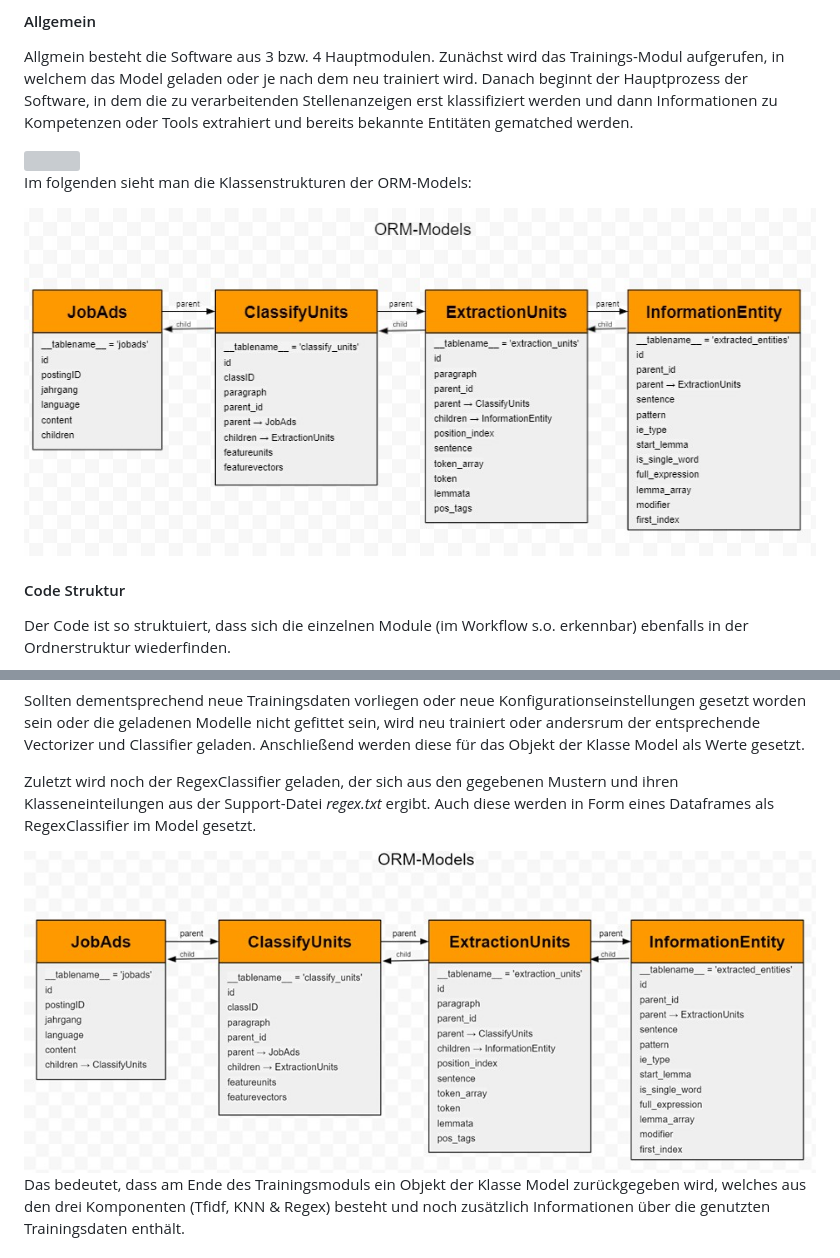
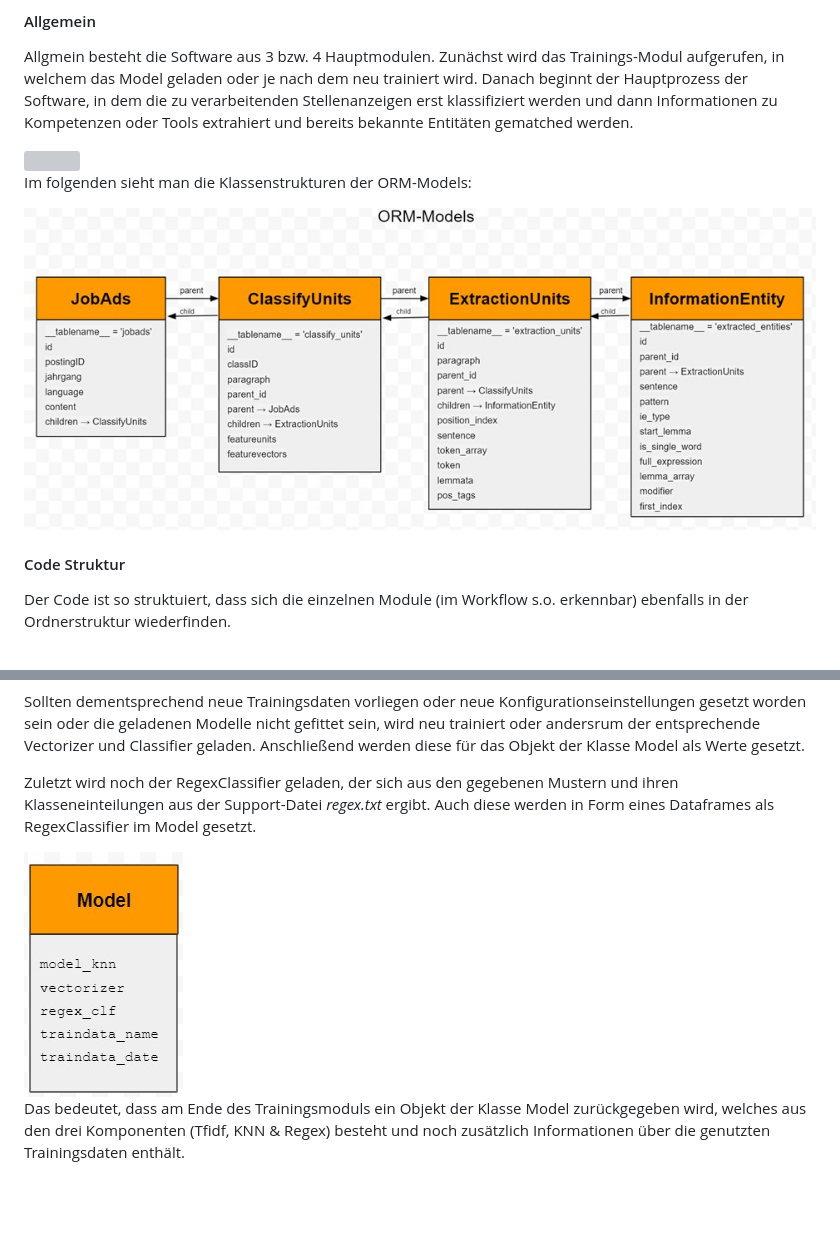
Before and after one commit to DH-Cologne/quenfo_py, a Markdown page: README.md, 2 parts joined by grey strips. Rendered like a GitHub page; pictures changed too: docs/class_model.jpg (added), docs/models.jpg (deleted); blank space fills up the shorter version; grey boxes are pictures that could not be loaded.

Commit message:
minor changes in readme

```diff
--- a/README.md
+++ b/README.md
@@ -132,7 +132,7 @@ Danach beginnt der Hauptprozess der Software, in dem die zu verarbeitenden Stell
 
 Im folgenden sieht man die Klassenstrukturen der ORM-Models:
 
-<img src="docs/models.jpg"/>
+<img src="docs/data_model.jpg"/>
 
 
 #### Code Struktur
@@ -222,7 +222,7 @@ Anschließend werden diese für das Objekt der Klasse Model als Werte gesetzt.
 
 Zuletzt wird noch der RegexClassifier geladen, der sich aus den gegebenen Mustern und ihren Klasseneinteilungen aus der Support-Datei *regex.txt*  ergibt. Auch diese werden in Form eines Dataframes als RegexClassifier im Model gesetzt.
 
-<img src="docs/data_model.jpg"/>
+<img src="docs/class_model.jpg"/>
 
 Das bedeutet, dass am Ende des Trainingsmoduls ein Objekt der Klasse Model zurückgegeben wird, welches aus den drei Komponenten (Tfidf, KNN & Regex) besteht und noch zusätzlich Informationen über die genutzten Trainingsdaten enthält.
 
```
